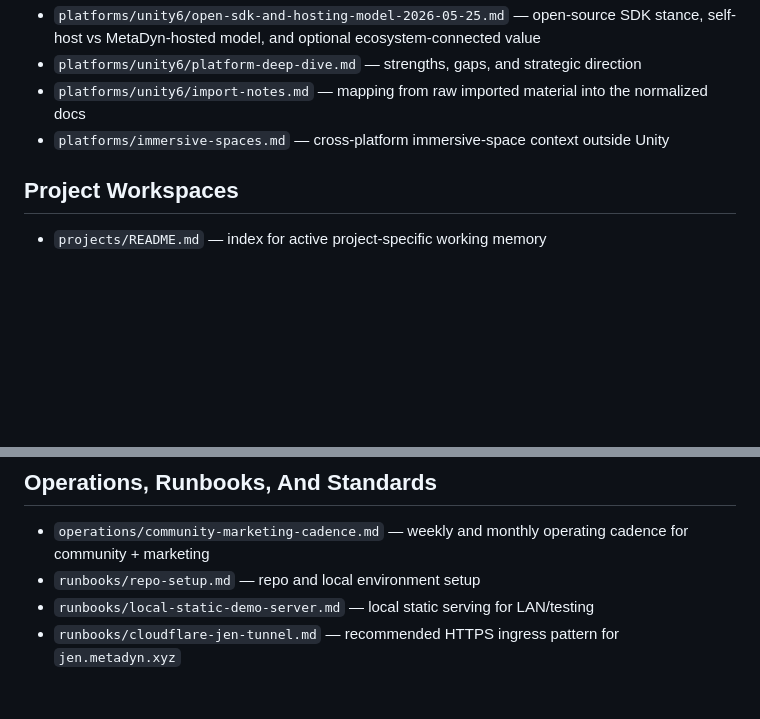
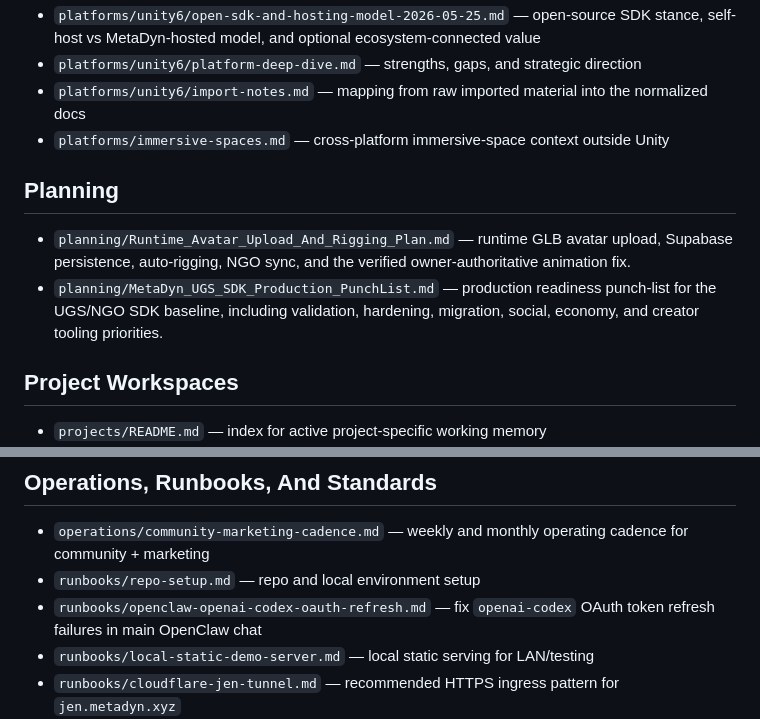
Before and after one commit to MetaDyn/Jen, a Markdown page: docs/README.md, 2 parts joined by grey strips. GitHub-like rendering; blank space fills up the shorter version.

Commit message:
docs: ingest avatar and UGS planning docs

```diff
--- a/docs/README.md
+++ b/docs/README.md
@@ -33,6 +33,11 @@ This is the fastest entry point for MetaDyn context in this workspace.
 - `platforms/unity6/import-notes.md` — mapping from raw imported material into the normalized docs
 - `platforms/immersive-spaces.md` — cross-platform immersive-space context outside Unity
 
+## Planning
+
+- `planning/Runtime_Avatar_Upload_And_Rigging_Plan.md` — runtime GLB avatar upload, Supabase persistence, auto-rigging, NGO sync, and the verified owner-authoritative animation fix.
+- `planning/MetaDyn_UGS_SDK_Production_PunchList.md` — production readiness punch-list for the UGS/NGO SDK baseline, including validation, hardening, migration, social, economy, and creator tooling priorities.
+
 ## Project Workspaces
 
 - `projects/README.md` — index for active project-specific working memory
@@ -45,6 +50,7 @@ This is the fastest entry point for MetaDyn context in this workspace.
 
 - `operations/community-marketing-cadence.md` — weekly and monthly operating cadence for community + marketing
 - `runbooks/repo-setup.md` — repo and local environment setup
+- `runbooks/openclaw-openai-codex-oauth-refresh.md` — fix `openai-codex` OAuth token refresh failures in main OpenClaw chat
 - `runbooks/local-static-demo-server.md` — local static serving for LAN/testing
 - `runbooks/cloudflare-jen-tunnel.md` — recommended HTTPS ingress pattern for `jen.metadyn.xyz`
 - `runbooks/grafana-supabase-monitoring.md` — Grafana deployment pattern for Supabase reporting at `monitor.metadyn.xyz`
```
